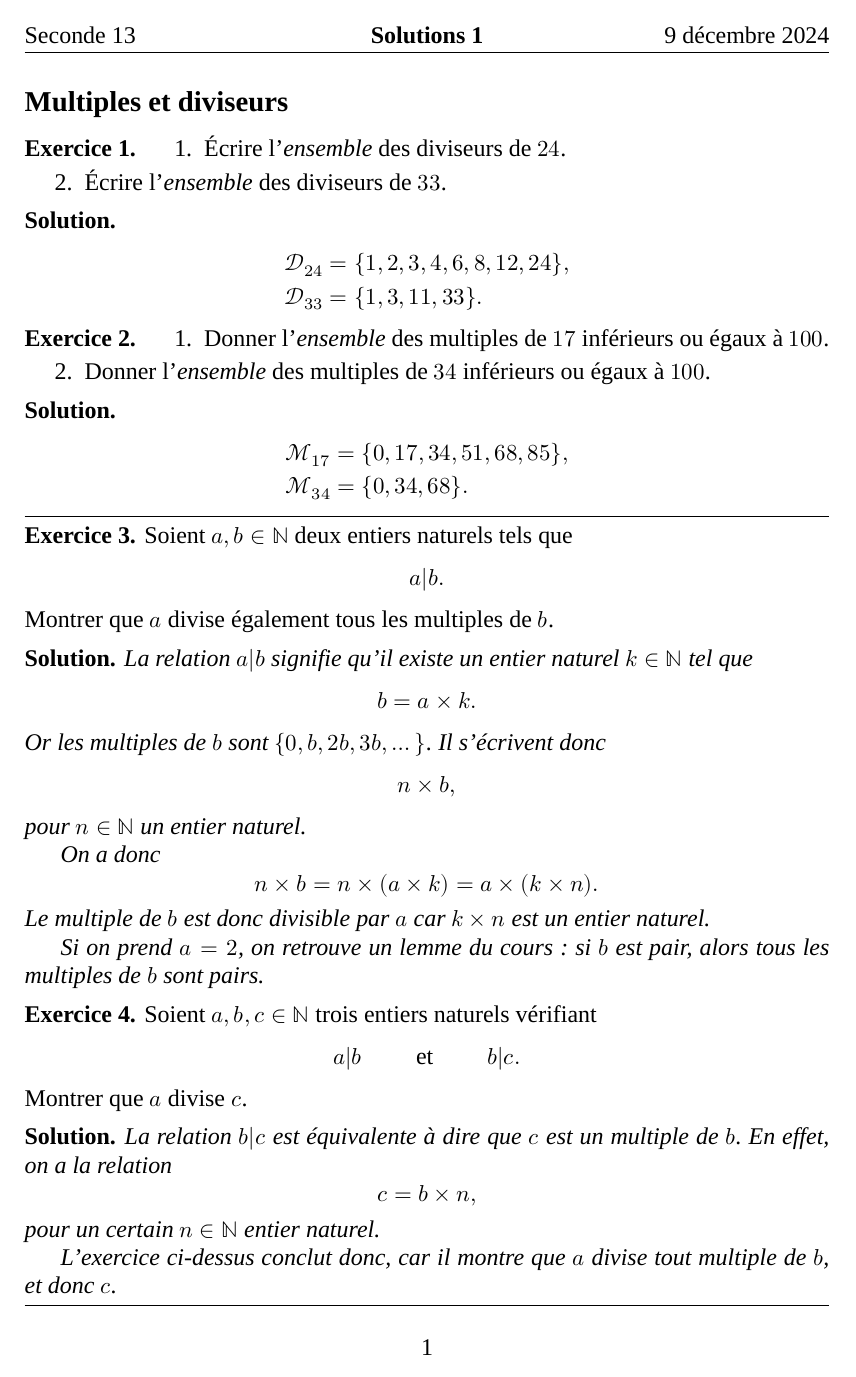
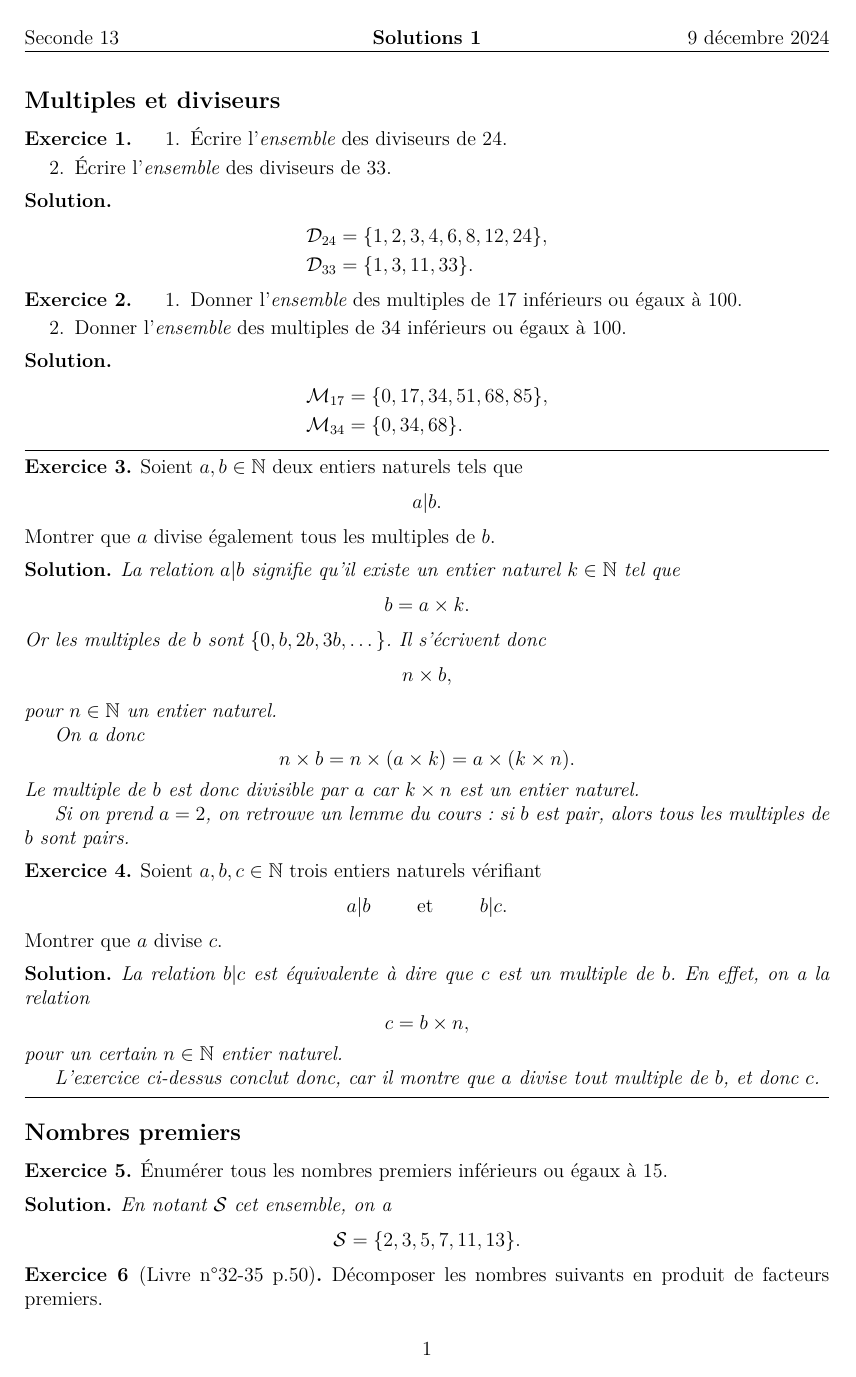
Before and after one commit to Mattuuuuh/Maths-2nde, a LaTeX document (Arithmétique/serie1/serie1.tex): page 1 of 3. Compiled offline with XeLaTeX; a missing font is replaced by an installed copy or a similar font.

Commit message:
Recompilation.

```diff
--- a/Arithmétique/serie1/serie1.tex
+++ b/Arithmétique/serie1/serie1.tex
@@ -4,7 +4,7 @@
 				% ENABLE or DISABLE font change
 				% use XeLaTeX if true
 				\dystrue
-				%\dysfalse
+				\dysfalse
 
 
 \ifdys
```
Also changed, not shown: Ensembles de nombres/table.tex (+1 -1 lines).
